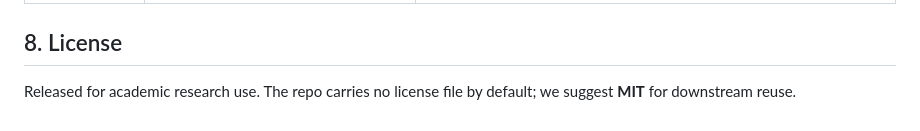
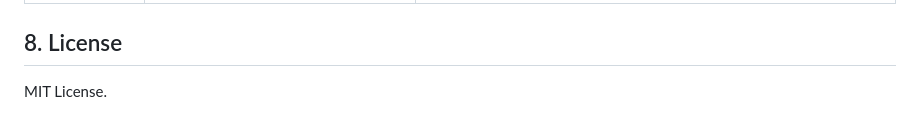
Before and after one commit to phkhanhtrinh23/AGAS, a Markdown page: README.md, the part around the change. GitHub-like rendering.

```diff
--- a/README.md
+++ b/README.md
@@ -202,5 +202,4 @@ Brief summary:
 
 ## 8. License
 
-Released for academic research use. The repo carries no license file by
-default; we suggest **MIT** for downstream reuse.
+MIT License.
```
